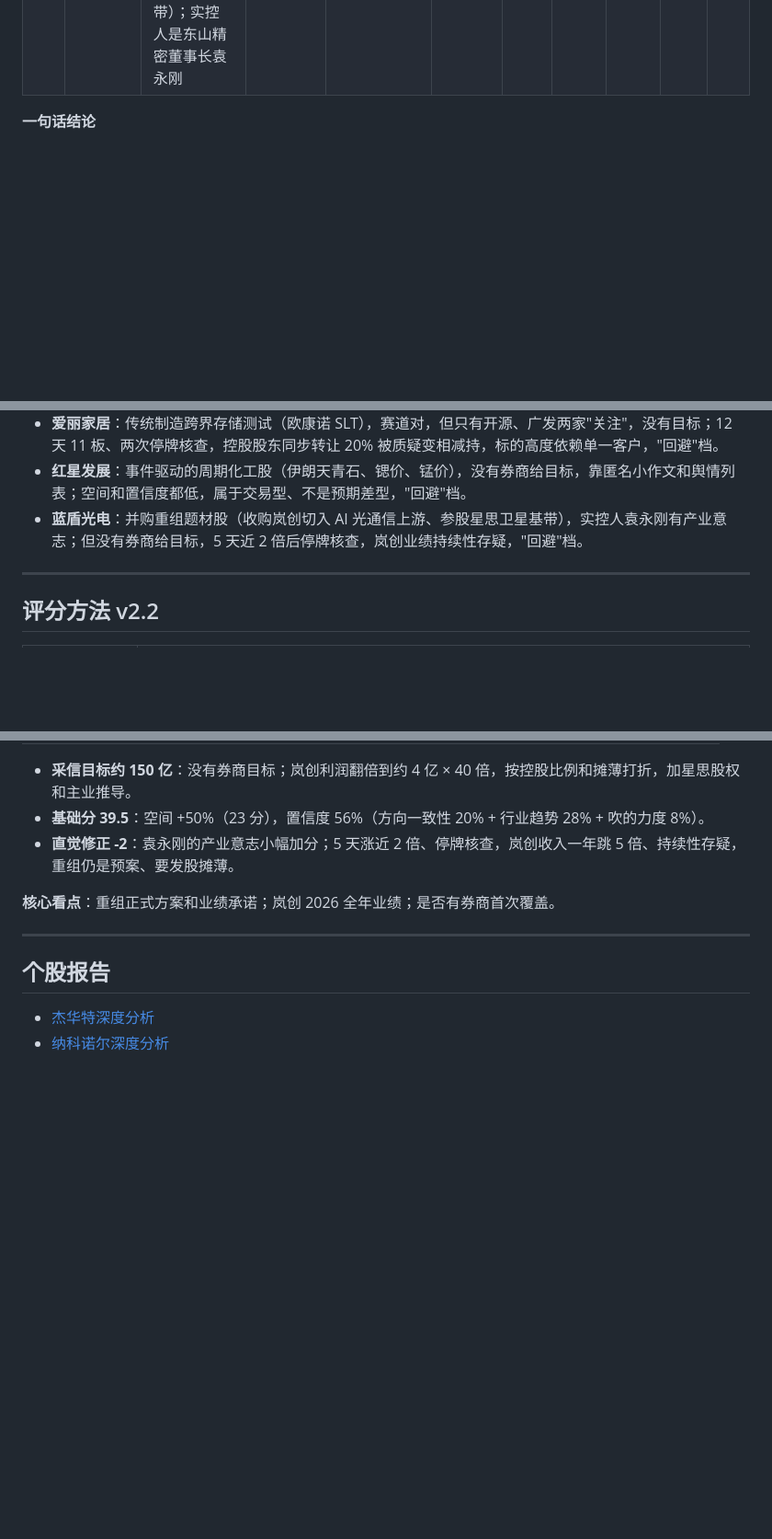
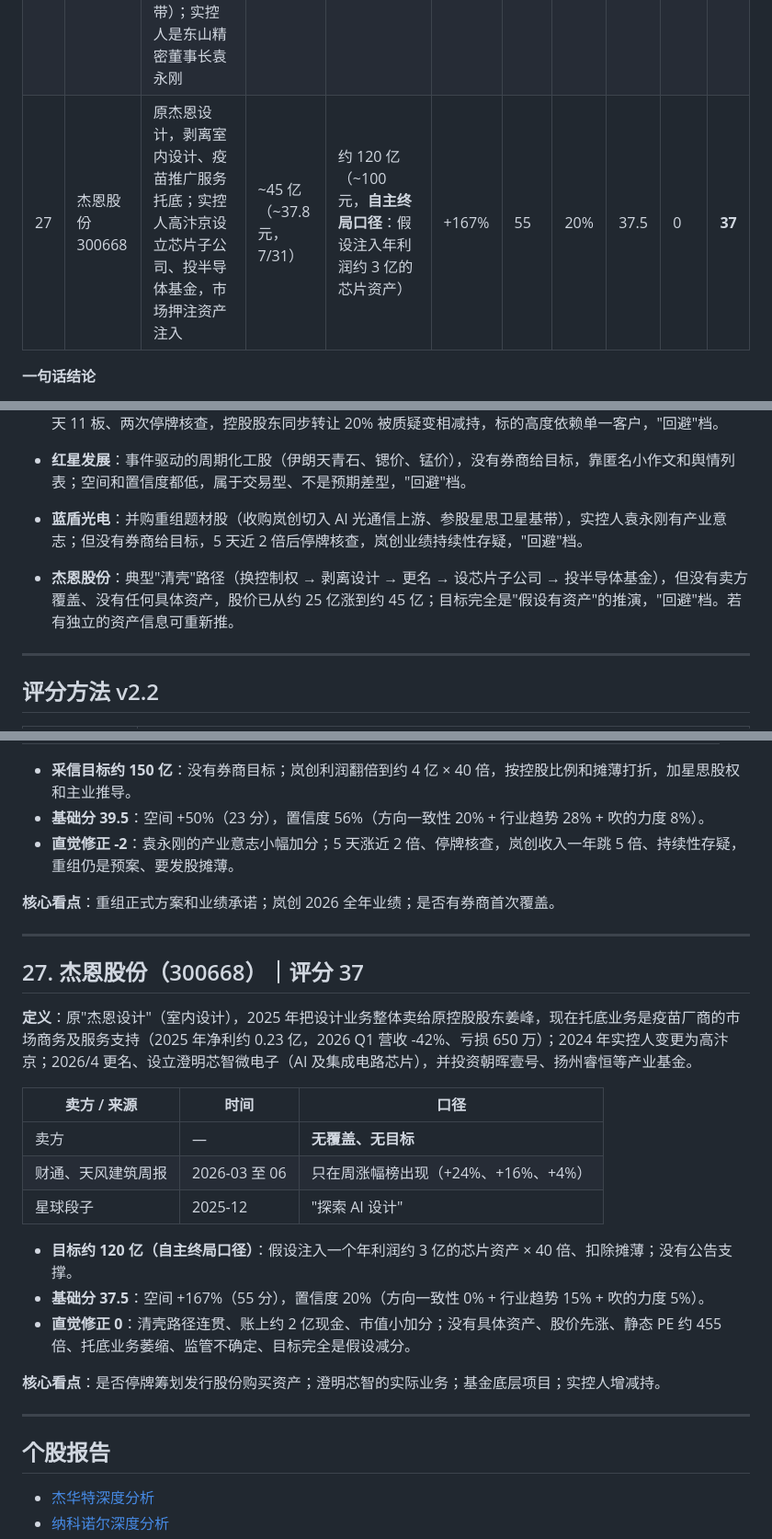
Before and after one commit to innvictus/zsxq-daily-digest, a Markdown page: research/00-标的汇总.md, 3 parts joined by grey strips. Shown at 92% size. Rendered like a GitHub page; blank space fills up the shorter version.

Commit message:
Add 杰恩股份 deep analysis and update v2.2 ranking
Co-Authored-By: Claude Opus 5.5 <noreply@anthropic.com>
Claude-Session: https://claude.ai/code/session_01CLDTxn3DKDKBh1LB89ZrAS

```diff
--- a/research/00-标的汇总.md
+++ b/research/00-标的汇总.md
@@ -35,6 +35,7 @@
 | 24 | 爱丽家居 603221 | PVC 地板（美墨产能，北美份额第一）主业见顶，拟 6.5 亿元现金收购欧康诺（存储 SLT 测试设备，长存等客户） | ~70 亿（~29 元，8/18） | 约 120 亿（~50 元，无券商目标，按欧康诺业绩推导） | +70% | 30 | 60% | 45 | **-4** | **41** |
 | 25 | 红星发展 600367 | 钡盐、锶盐国内龙头（碳酸钡、碳酸锶市占率约 40% 和 30%），叠加锰矿和电解锰，伊朗天青石断供和"MLCC 碳酸钡、康宁"题材 | ~105 亿（~31 元） | 约 200 亿（~59 元，无券商目标，按匿名弹性测算推导） | +90% | 36 | 50% | 43 | **-3** | **40** |
 | 26 | 蓝盾光电 300862 | 环境监测仪器主业（连续亏损），拟收购岚创科技（超窄带滤光片镀膜设备），参股星思半导体（卫星直连基带）；实控人是东山精密董事长袁永刚 | ~104 亿（~56.5 元，8/18） | 约 150 亿（~81 元，无券商目标，按岚创业绩推导） | +50% | 23 | 56% | 39.5 | **-2** | **37** |
+| 27 | 杰恩股份 300668 | 原杰恩设计，剥离室内设计、疫苗推广服务托底；实控人高汴京设立芯片子公司、投半导体基金，市场押注资产注入 | ~45 亿（~37.8 元，7/31） | 约 120 亿（~100 元，**自主终局口径**：假设注入年利润约 3 亿的芯片资产） | +167% | 55 | 20% | 37.5 | 0 | **37** |
 
 **一句话结论**
 - **杰华特**：逻辑最漂亮（海外缺货涨价、国产一供、经营杠杆），两家券商跨四个月反复强推，空间和共识都足。
@@ -64,6 +65,7 @@
 - **红星发展**：事件驱动的周期化工股（伊朗天青石、锶价、锰价），没有券商给目标，靠匿名小作文和舆情列表；空间和置信度都低，属于交易型、不是预期差型，"回避"档。
 - **蓝盾光电**：并购重组题材股（收购岚创切入 AI 光通信上游、参股星思卫星基带），实控人袁永刚有产业意志；但没有券商给目标，5 天近 2 倍后停牌核查，岚创业绩持续性存疑，"回避"档。
 
+- **杰恩股份**：典型"清壳"路径（换控制权 → 剥离设计 → 更名 → 设芯片子公司 → 投半导体基金），但没有卖方覆盖、没有任何具体资产，股价已从约 25 亿涨到约 45 亿；目标完全是"假设有资产"的推演，"回避"档。若有独立的资产信息可重新推。
 ---
 
 ## 评分方法 v2.2
@@ -605,6 +607,24 @@
 
 ---
 
+## 27. 杰恩股份（300668）｜评分 37
+
+**定义**：原"杰恩设计"（室内设计），2025 年把设计业务整体卖给原控股股东姜峰，现在托底业务是疫苗厂商的市场商务及服务支持（2025 年净利约 0.23 亿，2026 Q1 营收 -42%、亏损 650 万）；2024 年实控人变更为高汴京；2026/4 更名、设立澄明芯智微电子（AI 及集成电路芯片），并投资朝晖壹号、扬州睿恒等产业基金。
+
+| 卖方 / 来源 | 时间 | 口径 |
+|---|---|---|
+| 卖方 | — | **无覆盖、无目标** |
+| 财通、天风建筑周报 | 2026-03 至 06 | 只在周涨幅榜出现（+24%、+16%、+4%） |
+| 星球段子 | 2025-12 | "探索 AI 设计" |
+
+- **目标约 120 亿（自主终局口径）**：假设注入一个年利润约 3 亿的芯片资产 × 40 倍、扣除摊薄；没有公告支撑。
+- **基础分 37.5**：空间 +167%（55 分），置信度 20%（方向一致性 0% + 行业趋势 15% + 吹的力度 5%）。
+- **直觉修正 0**：清壳路径连贯、账上约 2 亿现金、市值小加分；没有具体资产、股价先涨、静态 PE 约 455 倍、托底业务萎缩、监管不确定、目标完全是假设减分。
+
+**核心看点**：是否停牌筹划发行股份购买资产；澄明芯智的实际业务；基金底层项目；实控人增减持。
+
+---
+
 ## 个股报告
 
 - [杰华特深度分析](./2026-10-09-杰华特深度分析.md)
```
Also changed, not shown: other parts of research/00-标的汇总.md (+1 -0 lines), research/2026-10-12-杰恩股份深度分析.md (added, +126 -0 lines).
